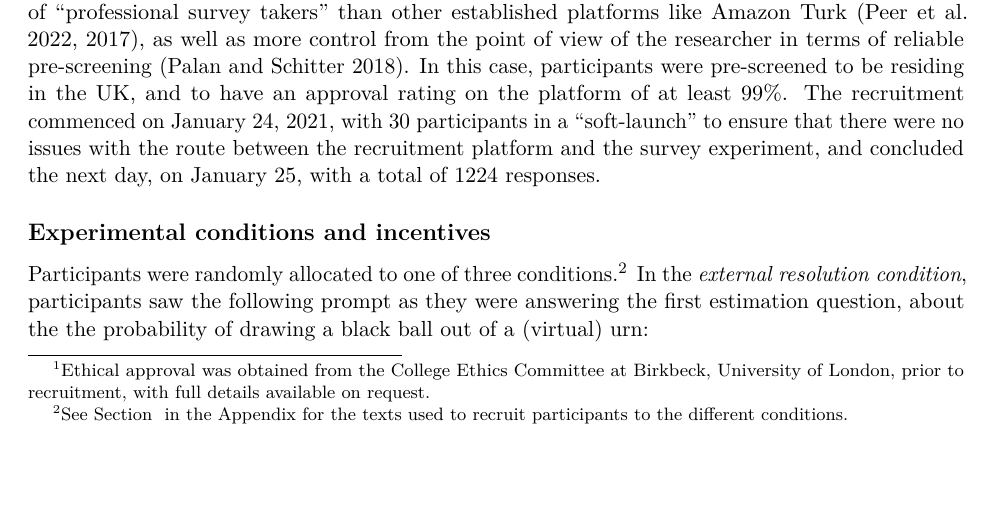
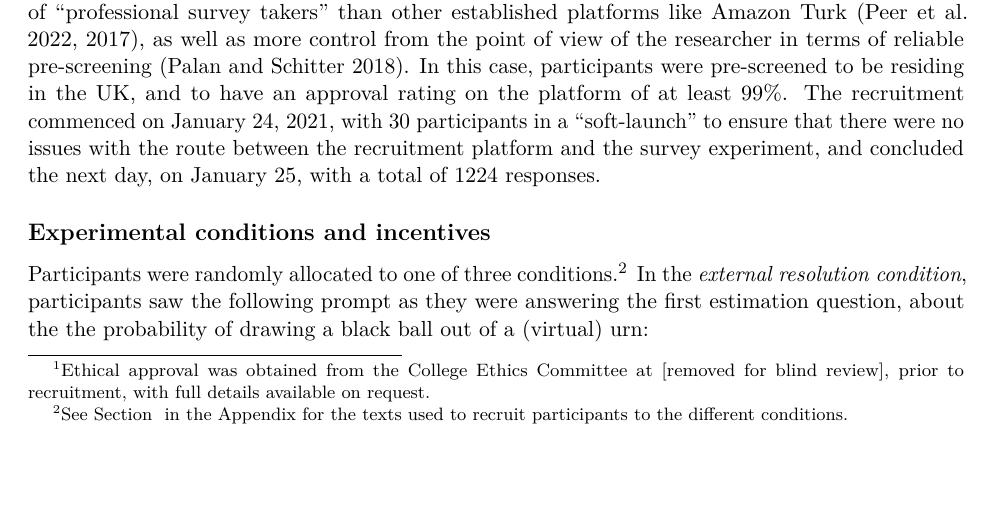
Before and after one commit to ahlstromvij/resolution, an R Markdown document (markdown/No bang for your buck.Rmd): part of page 3 of 13, cut so that both start at the same text. Rendered offline with R 4.5, knitr and Pandoc, then LaTeX, with nearby package versions; drawn as R Markdown's standard PDF in place of the format the file asks for; code that draws random numbers runs with fixed seeds of ours; some code elsewhere in the file could not run offline.

Commit message:
Removed affilitation

```diff
--- a/markdown/No bang for your buck.Rmd
+++ b/markdown/No bang for your buck.Rmd
@@ -80,7 +80,7 @@ In order to evaluate whether accuracy incentives matter for the accuracy of pred
 
 ## Recruitment
 
-Participants were recruited via the online recruitment platform Prolific (www.prolific.co).^[Ethical approval was obtained from the College Ethics Committee at Birkbeck, University of London, prior to recruitment, with full details available on request.] Existing studies suggest that Prolific offers greater diversity among participants, and a smaller proportion of "professional survey takers" than other established platforms like Amazon Turk [@peer2022; @PEER2017153], as well as more control from the point of view of the researcher in terms of reliable pre-screening [@PALAN201822]. In this case, participants were pre-screened to be residing in the UK, and to have an approval rating on the platform of at least 99%. The recruitment commenced on January 24, 2021, with 30 participants in a "soft-launch" to ensure that there were no issues with the route between the recruitment platform and the survey experiment, and concluded the next day, on January 25, with a total of 1224 responses.
+Participants were recruited via the online recruitment platform Prolific (www.prolific.co).^[Ethical approval was obtained from the College Ethics Committee at [removed for blind review], prior to recruitment, with full details available on request.] Existing studies suggest that Prolific offers greater diversity among participants, and a smaller proportion of "professional survey takers" than other established platforms like Amazon Turk [@peer2022; @PEER2017153], as well as more control from the point of view of the researcher in terms of reliable pre-screening [@PALAN201822]. In this case, participants were pre-screened to be residing in the UK, and to have an approval rating on the platform of at least 99%. The recruitment commenced on January 24, 2021, with 30 participants in a "soft-launch" to ensure that there were no issues with the route between the recruitment platform and the survey experiment, and concluded the next day, on January 25, with a total of 1224 responses.
 
 ## Experimental conditions and incentives
 Participants were randomly allocated to one of three conditions.^[See Section \ref{recruitment-texts} in the Appendix for the texts used to recruit participants to the different conditions.] In the _external resolution condition_, participants saw the following prompt as they were answering the first estimation question, about the the probability of drawing a black ball out of a (virtual) urn:
```
Also changed, not shown: markdown/No-bang-for-your-buck.pdf.
